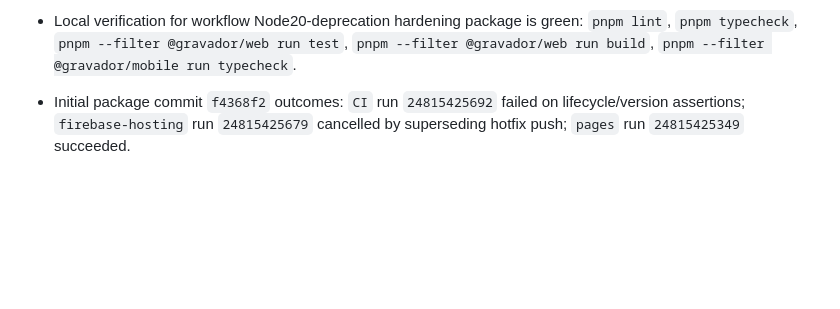
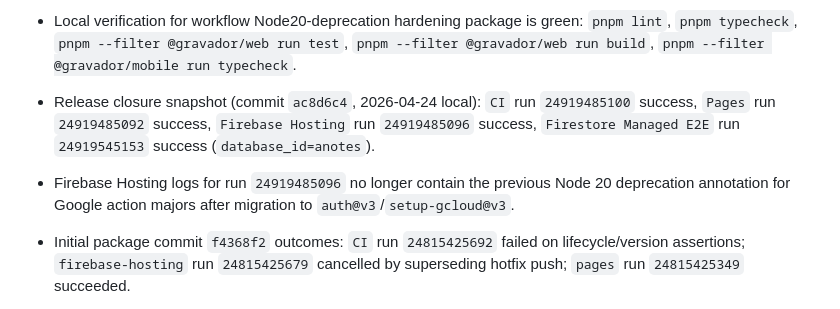
Before and after one commit to fsalamoni/Gravador, a Markdown page: docs/implementation/context-cache.md, the part around the change. Rendered like a GitHub page; blank space fills up the shorter version.

Commit message:
docs(implementation): log ac8d6c4 release evidence

```diff
--- a/docs/implementation/context-cache.md
+++ b/docs/implementation/context-cache.md
@@ -29,6 +29,8 @@ This file captures decisions and assumptions that must survive long implementati
 - Local verification for integrations sync hardening package is green: `pnpm lint`, `pnpm typecheck`, `pnpm --filter @gravador/web run test`, `pnpm --filter @gravador/web run build`, `pnpm --filter @gravador/mobile run typecheck`.
 - Deployment/release workflows now use `google-github-actions/auth@v3` and `google-github-actions/setup-gcloud@v3` in place of v2 to remove remaining Node 20 deprecation exposure from Google action steps.
 - Local verification for workflow Node20-deprecation hardening package is green: `pnpm lint`, `pnpm typecheck`, `pnpm --filter @gravador/web run test`, `pnpm --filter @gravador/web run build`, `pnpm --filter @gravador/mobile run typecheck`.
+- Release closure snapshot (commit `ac8d6c4`, 2026-04-24 local): `CI` run `24919485100` success, `Pages` run `24919485092` success, `Firebase Hosting` run `24919485096` success, `Firestore Managed E2E` run `24919545153` success (`database_id=anotes`).
+- Firebase Hosting logs for run `24919485096` no longer contain the previous Node 20 deprecation annotation for Google action majors after migration to `auth@v3`/`setup-gcloud@v3`.
 
 
 - Initial package commit `f4368f2` outcomes: `CI` run `24815425692` failed on lifecycle/version assertions; `firebase-hosting` run `24815425679` cancelled by superseding hotfix push; `pages` run `24815425349` succeeded.
```
Also changed, not shown: docs/implementation/phase-tracker.md (+1 -0 lines), docs/implementation/risk-rollout.md (+2 -0 lines).
